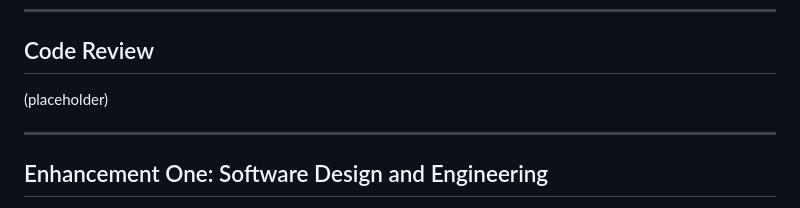
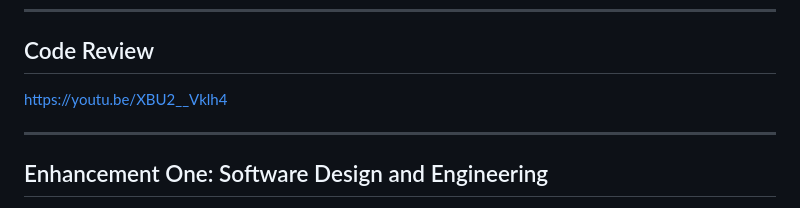
Before and after one commit to KDavies2022/KDavies2022.github.io, a Markdown page: README.md, the part around the change. Rendered like a GitHub page.

```diff
--- a/README.md
+++ b/README.md
@@ -29,7 +29,7 @@ For my original code [look here](https://github.com/KDavies2022/cs465-fullstack/
 ---
 ## Code Review
 
-(placeholder)
+https://youtu.be/XBU2__Vklh4
 
 ---
 
```
